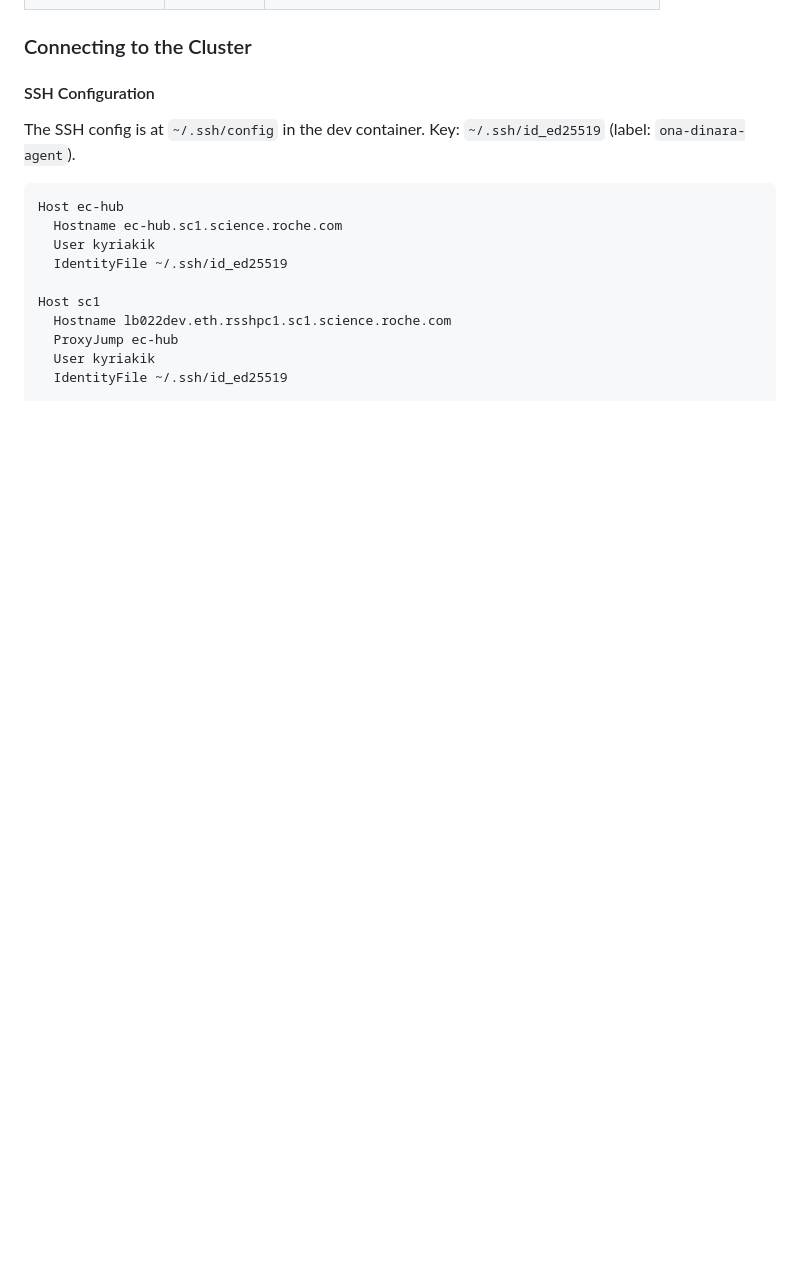
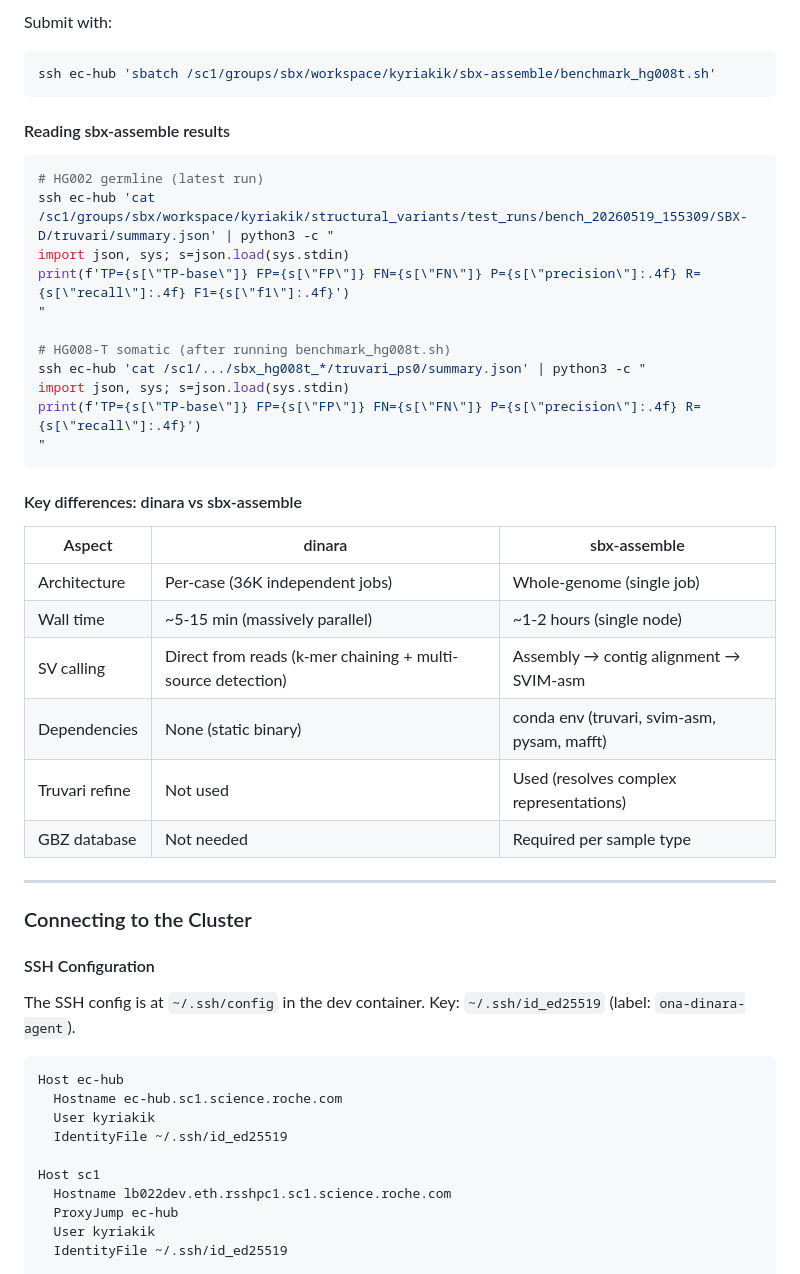
Before and after one commit to kokyriakidis/dinara, a Markdown page: CHECKPOINT.md, the part around one of its changes. Drawn GitHub-style; blank space fills up the shorter version.

Commit message:
Add sbx-assemble competitor benchmark instructions for HG002 and HG008-T
Co-authored-by: Ona <no-reply@ona.com>

````diff
--- a/CHECKPOINT.md
+++ b/CHECKPOINT.md
@@ -1845,3 +1958,36 @@ done
+Submit with:
+```bash
+ssh ec-hub 'sbatch /sc1/groups/sbx/workspace/kyriakik/sbx-assemble/benchmark_hg008t.sh'
+```
+
+#### Reading sbx-assemble results
+
+```bash
+# HG002 germline (latest run)
+ssh ec-hub 'cat /sc1/groups/sbx/workspace/kyriakik/structural_variants/test_runs/bench_20260519_155309/SBX-D/truvari/summary.json' | python3 -c "
+import json, sys; s=json.load(sys.stdin)
+print(f'TP={s[\"TP-base\"]} FP={s[\"FP\"]} FN={s[\"FN\"]} P={s[\"precision\"]:.4f} R={s[\"recall\"]:.4f} F1={s[\"f1\"]:.4f}')
+"
+
+# HG008-T somatic (after running benchmark_hg008t.sh)
+ssh ec-hub 'cat /sc1/.../sbx_hg008t_*/truvari_ps0/summary.json' | python3 -c "
+import json, sys; s=json.load(sys.stdin)
+print(f'TP={s[\"TP-base\"]} FP={s[\"FP\"]} FN={s[\"FN\"]} P={s[\"precision\"]:.4f} R={s[\"recall\"]:.4f}')
+"
+```
+
+#### Key differences: dinara vs sbx-assemble
+
+| Aspect | dinara | sbx-assemble |
+|--------|--------|-------------|
+| Architecture | Per-case (36K independent jobs) | Whole-genome (single job) |
+| Wall time | ~5-15 min (massively parallel) | ~1-2 hours (single node) |
+| SV calling | Direct from reads (k-mer chaining + multi-source detection) | Assembly → contig alignment → SVIM-asm |
+| Dependencies | None (static binary) | conda env (truvari, svim-asm, pysam, mafft) |
+| Truvari refine | Not used | Used (resolves complex representations) |
+| GBZ database | Not needed | Required per sample type |
+
+---
 
 ### Connecting to the Cluster
 
````
Also changed, not shown: other parts of CHECKPOINT.md (+113 -0 lines).
